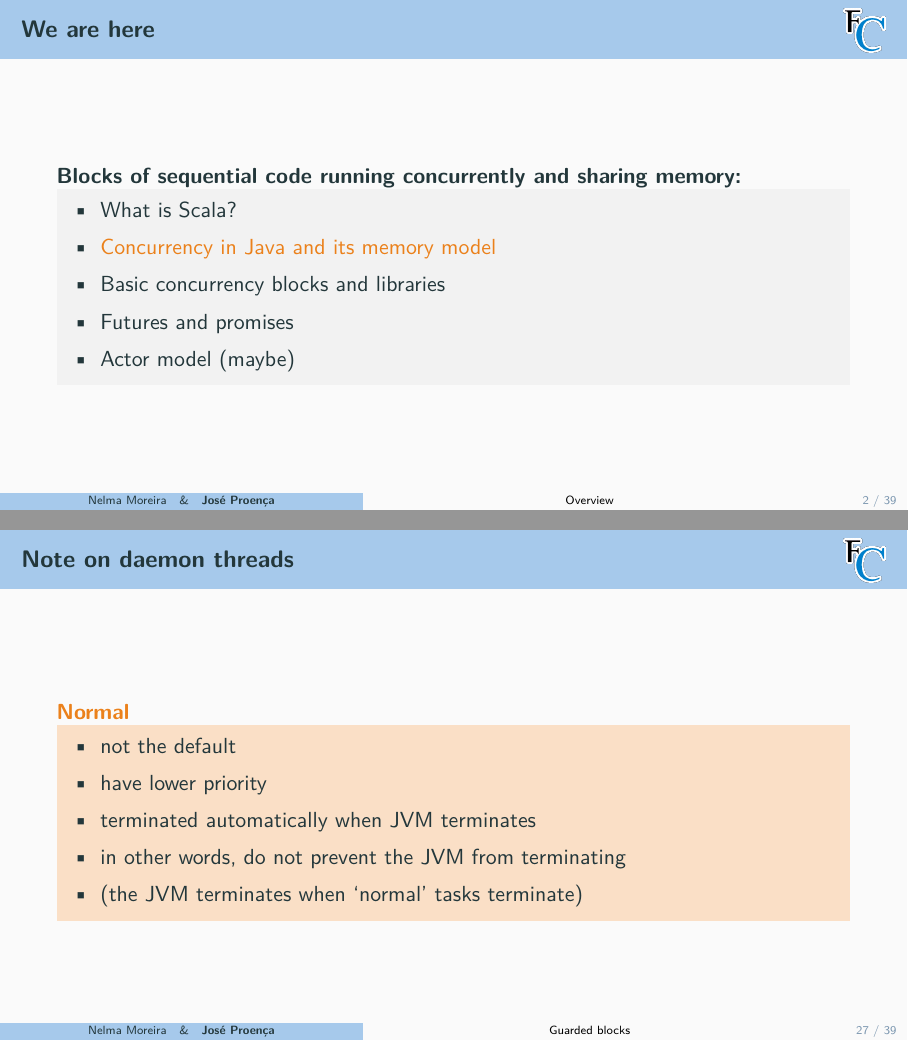
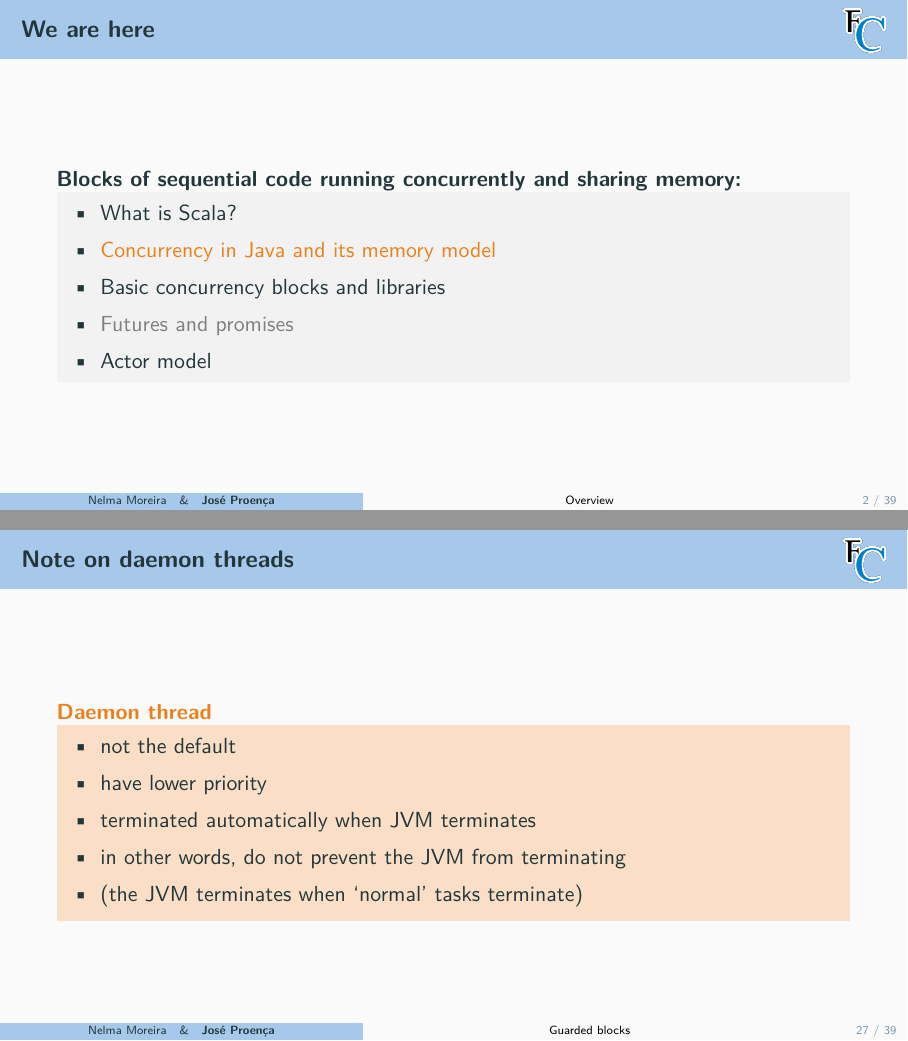
Before and after one commit to FM-DCC/pc2324, LaTeX slides (slides/3-javamemory.tex): pages 3 and 37 of 51, joined at a grey line. Compiled offline with pdfLaTeX.

Commit message:
tweaks to slides

```diff
--- a/slides/3-javamemory.tex
+++ b/slides/3-javamemory.tex
@@ -41,8 +41,8 @@
     \item What is Scala?
     \alert{\item Concurrency in Java and its memory model}
     \item Basic concurrency blocks and libraries
-    \item Futures and promises
-    \item Actor model (maybe)
+    \item \textcolor{gray}{Futures and promises}
+    \item Actor model
   \end{itemize}
   \end{block}
 \end{frame}
@@ -577,7 +581,7 @@ $~$
 
 \begin{frame}\frametitle{Note on daemon threads}
 % \splittwo{
-  \begin{alertblock}{Normal}
+  \begin{alertblock}{Daemon thread}
     \begin{itemize}
       \item not the default
       \item have lower priority
```
Also changed, not shown: exercises/ex-scala.tex (+1 -0 lines), exercises/ex-scala.pdf, slides/3-javamemory.pdf, slides/3-javamemory.tex (8 more changed lines). Lines whose indentation alone changed are shown as unchanged.
